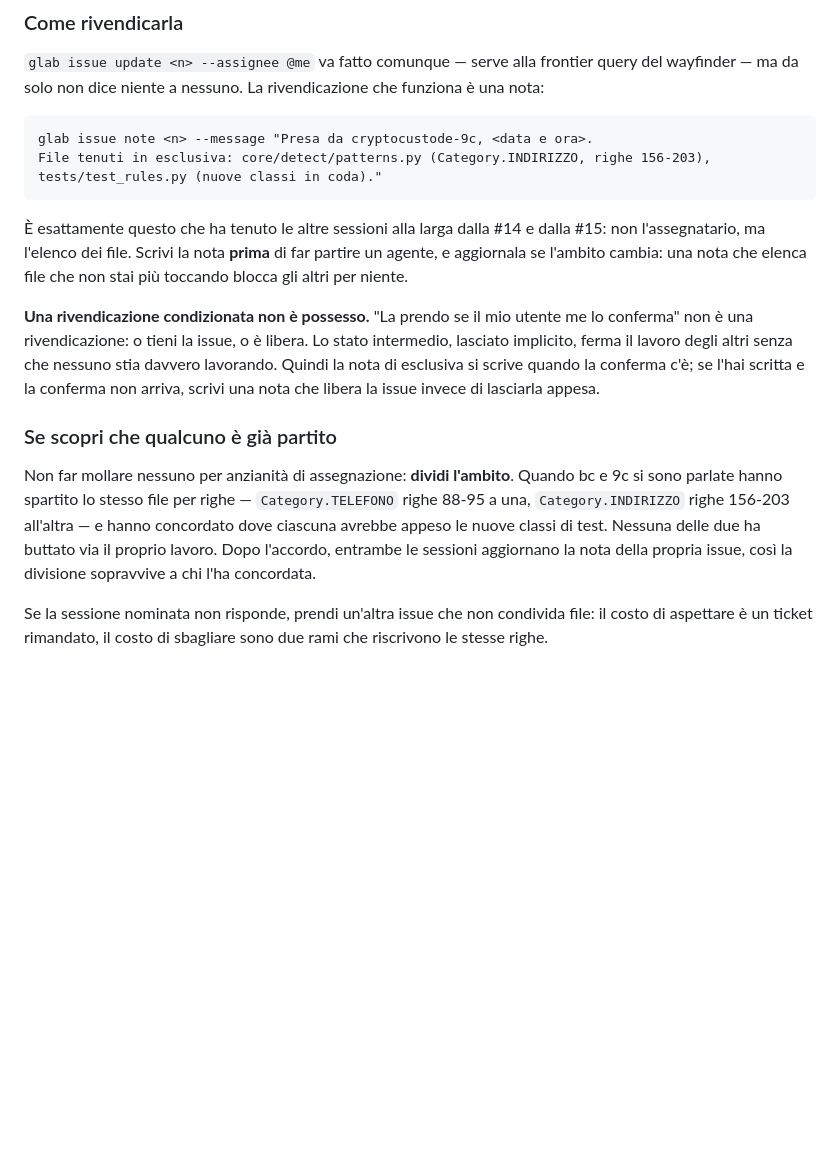
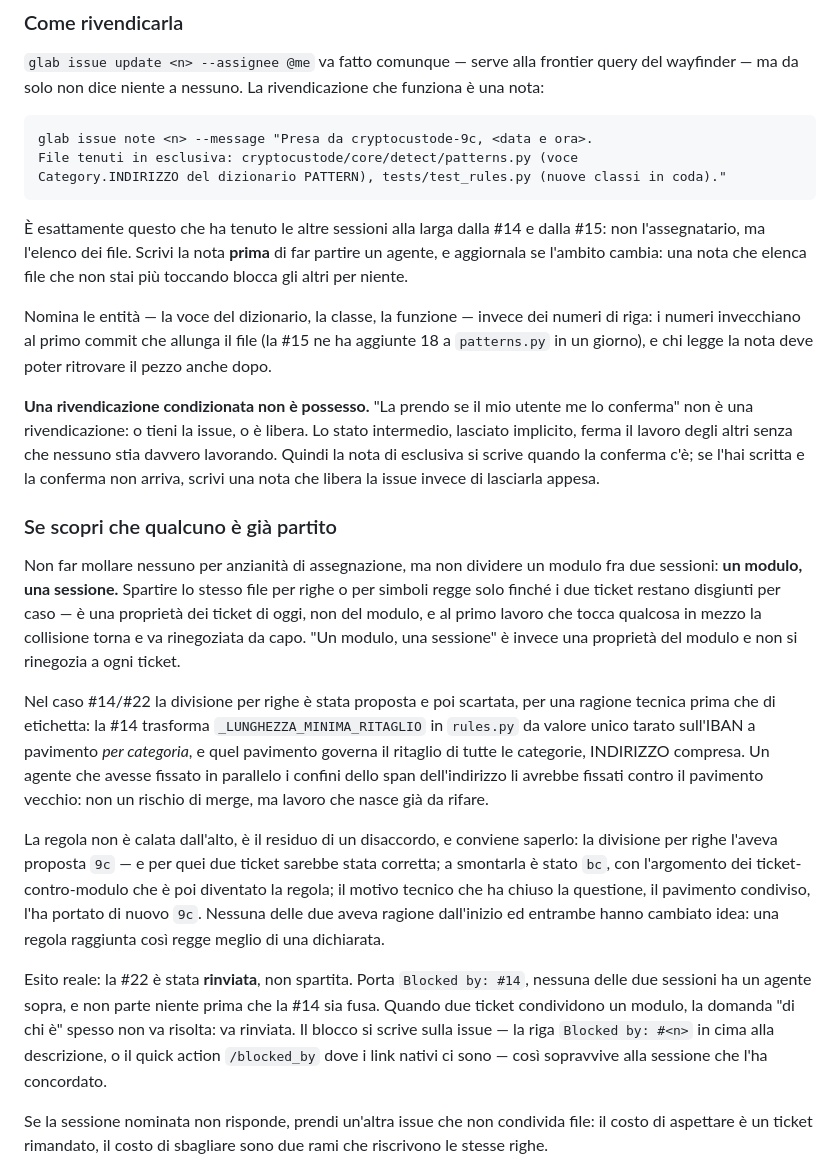
Before and after one commit to ele0538/CryptoCustode, a Markdown page: docs/agents/issue-tracker.md, the part around one of its changes. GitHub-like rendering; blank space fills up the shorter version.

````diff
--- a/docs/agents/issue-tracker.md
+++ b/docs/agents/issue-tracker.md
@@ -106,14 +127,19 @@ nota:
 
 ```
 glab issue note <n> --message "Presa da cryptocustode-9c, <data e ora>.
-File tenuti in esclusiva: core/detect/patterns.py (Category.INDIRIZZO, righe 156-203),
-tests/test_rules.py (nuove classi in coda)."
+File tenuti in esclusiva: cryptocustode/core/detect/patterns.py (voce
+Category.INDIRIZZO del dizionario PATTERN), tests/test_rules.py (nuove classi in coda)."
 ```
 
 È esattamente questo che ha tenuto le altre sessioni alla larga dalla #14 e dalla #15:
 non l'assegnatario, ma l'elenco dei file. Scrivi la nota **prima** di far partire un
 agente, e aggiornala se l'ambito cambia: una nota che elenca file che non stai più
 toccando blocca gli altri per niente.
+
+Nomina le entità — la voce del dizionario, la classe, la funzione — invece dei numeri di
+riga: i numeri invecchiano al primo commit che allunga il file (la #15 ne ha aggiunte 18
+a `patterns.py` in un giorno), e chi legge la nota deve poter ritrovare il pezzo anche
+dopo.
 
 **Una rivendicazione condizionata non è possesso.** "La prendo se il mio utente me lo
 conferma" non è una rivendicazione: o tieni la issue, o è libera. Lo stato intermedio,
@@ -123,12 +149,33 @@ conferma non arriva, scrivi una nota che libera la issue invece di lasciarla app
 
 ### Se scopri che qualcuno è già partito
 
-Non far mollare nessuno per anzianità di assegnazione: **dividi l'ambito**. Quando bc e
-9c si sono parlate hanno spartito lo stesso file per righe — `Category.TELEFONO` righe
-88-95 a una, `Category.INDIRIZZO` righe 156-203 all'altra — e hanno concordato dove
-ciascuna avrebbe appeso le nuove classi di test. Nessuna delle due ha buttato via il
-proprio lavoro. Dopo l'accordo, entrambe le sessioni aggiornano la nota della propria
-issue, così la divisione sopravvive a chi l'ha concordata.
+Non far mollare nessuno per anzianità di assegnazione, ma non dividere un modulo fra due
+sessioni: **un modulo, una sessione.** Spartire lo stesso file per righe o per simboli
+regge solo finché i due ticket restano disgiunti per caso — è una proprietà dei
+ticket di oggi, non del modulo, e al primo lavoro che tocca qualcosa in mezzo la
+collisione torna e va rinegoziata da capo. "Un modulo, una sessione" è invece una
+proprietà del modulo e non si rinegozia a ogni ticket.
+
+Nel caso #14/#22 la divisione per righe è stata proposta e poi scartata, per una ragione
+tecnica prima che di etichetta: la #14 trasforma `_LUNGHEZZA_MINIMA_RITAGLIO` in
+`rules.py` da valore unico tarato sull'IBAN a pavimento *per categoria*, e quel pavimento
+governa il ritaglio di tutte le categorie, INDIRIZZO compresa. Un agente che avesse
+fissato in parallelo i confini dello span dell'indirizzo li avrebbe fissati contro il
+pavimento vecchio: non un rischio di merge, ma lavoro che nasce già da rifare.
+
+La regola non è calata dall'alto, è il residuo di un disaccordo, e conviene saperlo:
+la divisione per righe l'aveva proposta `9c` — e per quei due ticket sarebbe stata
+corretta; a smontarla è stato `bc`, con l'argomento dei ticket-contro-modulo che è poi
+diventato la regola; il motivo tecnico che ha chiuso la questione, il pavimento
+condiviso, l'ha portato di nuovo `9c`. Nessuna delle due aveva ragione dall'inizio ed
+entrambe hanno cambiato idea: una regola raggiunta così regge meglio di una dichiarata.
+
+Esito reale: la #22 è stata **rinviata**, non spartita. Porta `Blocked by: #14`, nessuna
+delle due sessioni ha un agente sopra, e non parte niente prima che la #14 sia fusa.
+Quando due ticket condividono un modulo, la domanda "di chi è" spesso non va risolta: va
+rinviata. Il blocco si scrive sulla issue — la riga `Blocked by: #<n>` in cima alla
+descrizione, o il quick action `/blocked_by` dove i link nativi ci sono — così sopravvive
+alla sessione che l'ha concordato.
 
 Se la sessione nominata non risponde, prendi un'altra issue che non condivida file: il
 costo di aspettare è un ticket rimandato, il costo di sbagliare sono due rami che
````
Also changed, not shown: other parts of docs/agents/issue-tracker.md (+26 -5 lines).
